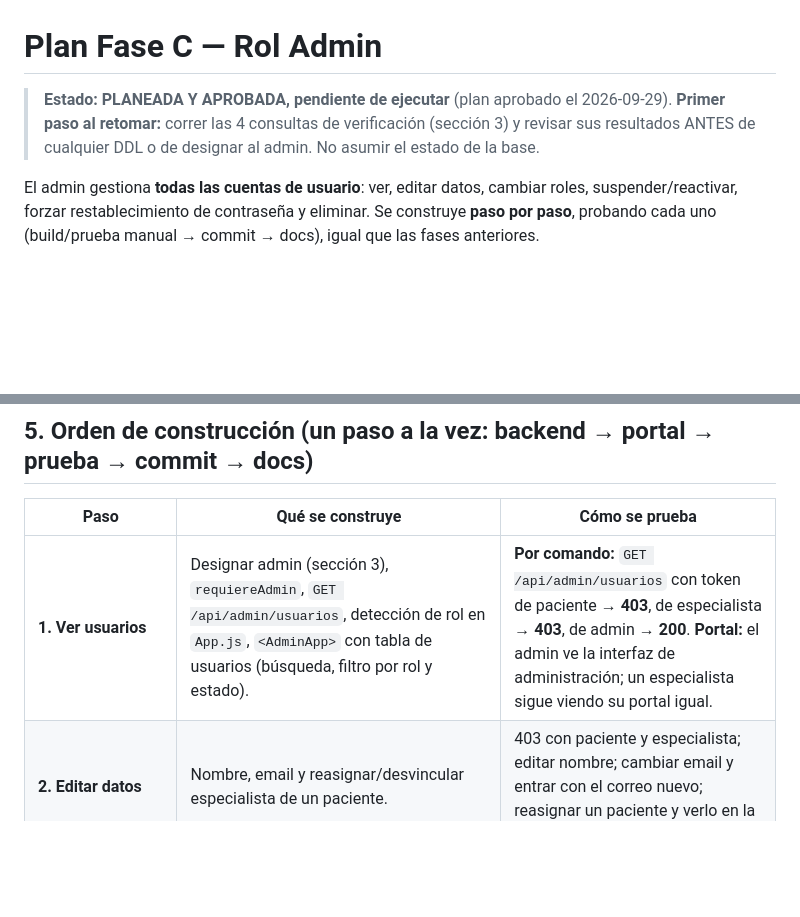
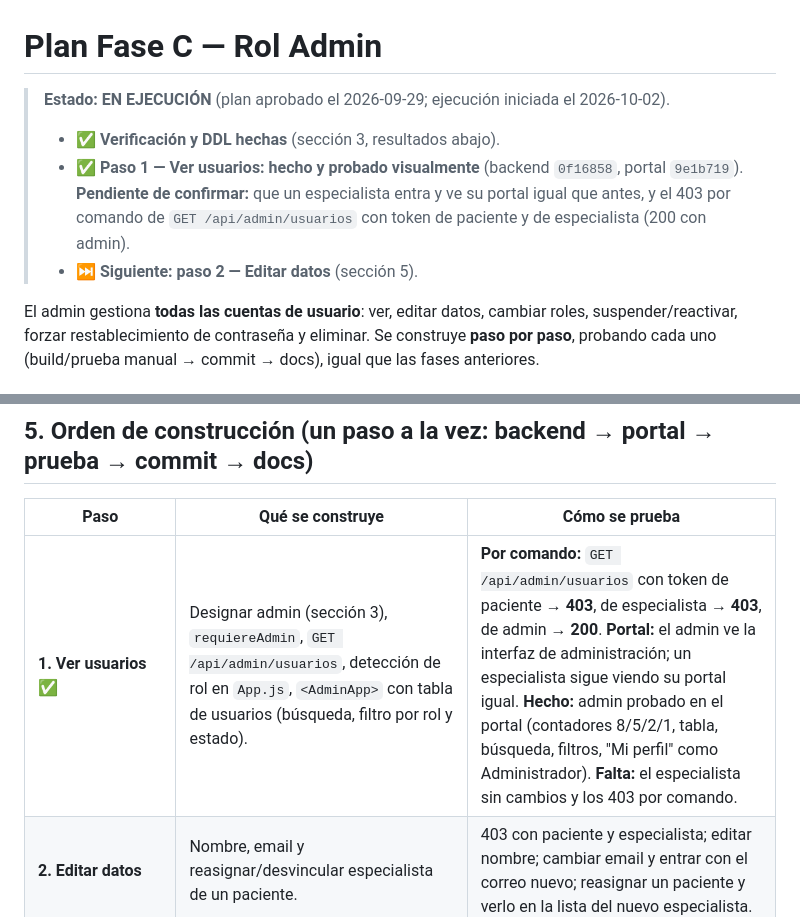
Before and after one commit to OmarAC03/Trabajo_Terminal_Ansiedad, a Markdown page: PLAN_FASE_C_ADMIN.md, 2 parts joined by grey strips. Rendered like a GitHub page; blank space fills up the shorter version.

```diff
--- a/PLAN_FASE_C_ADMIN.md
+++ b/PLAN_FASE_C_ADMIN.md
@@ -1,8 +1,12 @@
 # Plan Fase C — Rol Admin
 
-> **Estado: PLANEADA Y APROBADA, pendiente de ejecutar** (plan aprobado el 2026-09-29).
-> **Primer paso al retomar:** correr las 4 consultas de verificación (sección 3) y revisar
-> sus resultados ANTES de cualquier DDL o de designar al admin. No asumir el estado de la base.
+> **Estado: EN EJECUCIÓN** (plan aprobado el 2026-09-29; ejecución iniciada el 2026-10-02).
+> - ✅ **Verificación y DDL hechas** (sección 3, resultados abajo).
+> - ✅ **Paso 1 — Ver usuarios: hecho y probado visualmente** (backend `0f16858`, portal
+>   `9e1b719`). **Pendiente de confirmar:** que un especialista entra y ve su portal igual que
+>   antes, y el 403 por comando de `GET /api/admin/usuarios` con token de paciente y de
+>   especialista (200 con admin).
+> - ⏭️ **Siguiente: paso 2 — Editar datos** (sección 5).
 
 El admin gestiona **todas las cuentas de usuario**: ver, editar datos, cambiar roles,
 suspender/reactivar, forzar restablecimiento de contraseña y eliminar. Se construye **paso
@@ -173,7 +198,7 @@ estructurado (`backend/logger.js`): quién (uid del admin), qué acción, sobre
 
 | Paso | Qué se construye | Cómo se prueba |
 |---|---|---|
-| **1. Ver usuarios** | Designar admin (sección 3), `requiereAdmin`, `GET /api/admin/usuarios`, detección de rol en `App.js`, `<AdminApp>` con tabla de usuarios (búsqueda, filtro por rol y estado). | **Por comando:** `GET /api/admin/usuarios` con token de paciente → **403**, de especialista → **403**, de admin → **200**. **Portal:** el admin ve la interfaz de administración; un especialista sigue viendo su portal igual. |
+| **1. Ver usuarios** ✅ | Designar admin (sección 3), `requiereAdmin`, `GET /api/admin/usuarios`, detección de rol en `App.js`, `<AdminApp>` con tabla de usuarios (búsqueda, filtro por rol y estado). | **Por comando:** `GET /api/admin/usuarios` con token de paciente → **403**, de especialista → **403**, de admin → **200**. **Portal:** el admin ve la interfaz de administración; un especialista sigue viendo su portal igual. **Hecho:** admin probado en el portal (contadores 8/5/2/1, tabla, búsqueda, filtros, "Mi perfil" como Administrador). **Falta:** el especialista sin cambios y los 403 por comando. |
 | **2. Editar datos** | Nombre, email y reasignar/desvincular especialista de un paciente. | 403 con paciente y especialista; editar nombre; cambiar email y entrar con el correo nuevo; reasignar un paciente y verlo en la lista del nuevo especialista. |
 | **3. Suspender / reactivar** | DDL de suspensión (tras verificación), endpoints, chequeo en `requiereAuth` y `requiereAuthSocket`, mensaje al intentar entrar (decisión 2). | Suspender a un paciente con la app abierta: su siguiente request da 403 y no puede volver a iniciar sesión; reactivar → vuelve a entrar. Intentar suspenderse a sí mismo → rechazado. Suspender al último admin → rechazado. |
 | **4. Cambiar rol** | Reglas: paciente → especialista (se limpia su `especialista_id` y se genera `codigo_vinculacion`, con la misma función que `POST /api/especialistas`); especialista → otro rol **bloqueado mientras tenga pacientes vinculados**; promover a admin con confirmación explícita; degradar admin respetando "nunca cero admins". | Cada transición; especialista con pacientes → rechazado; no degradarse a sí mismo; no degradar al último admin. |
```
Also changed, not shown: other parts of PLAN_FASE_C_ADMIN.md (+38 -1 lines), CONTEXTO_PROYECTO.md (+11 -2 lines).
